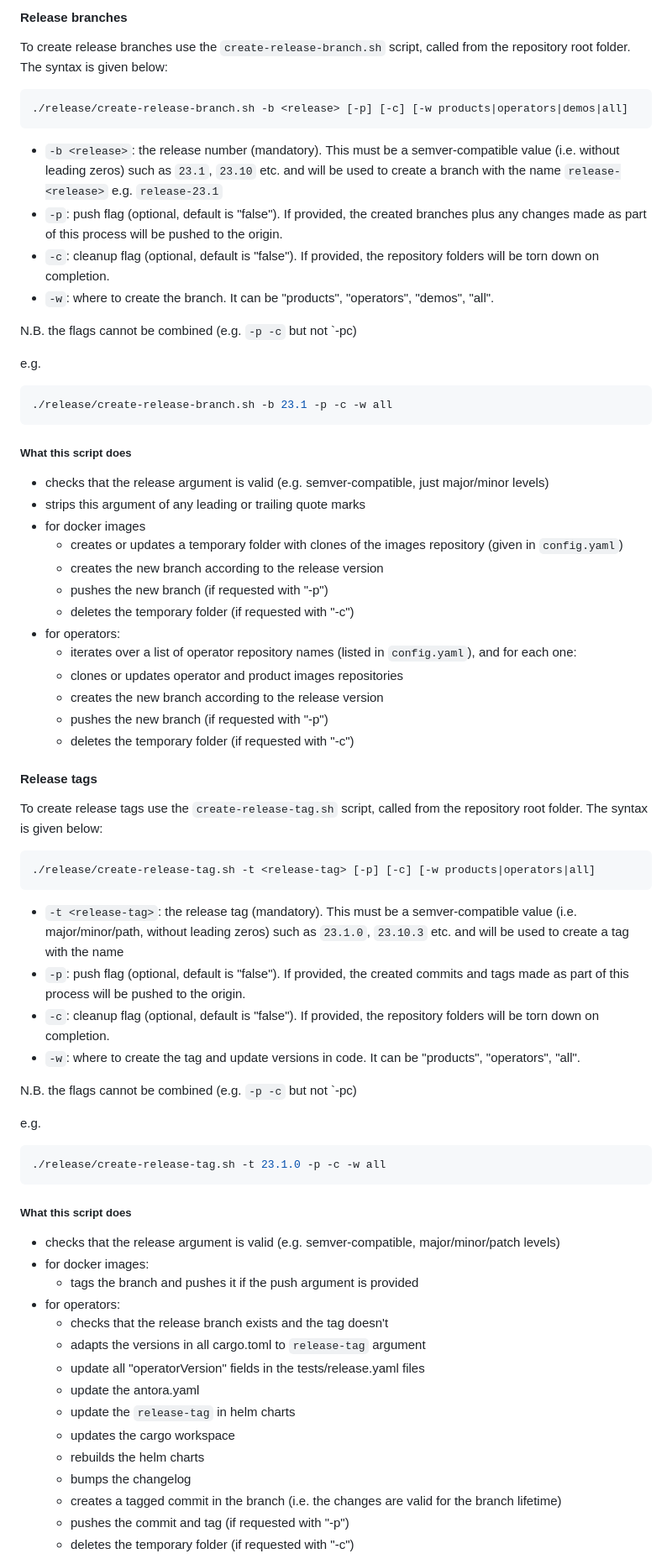
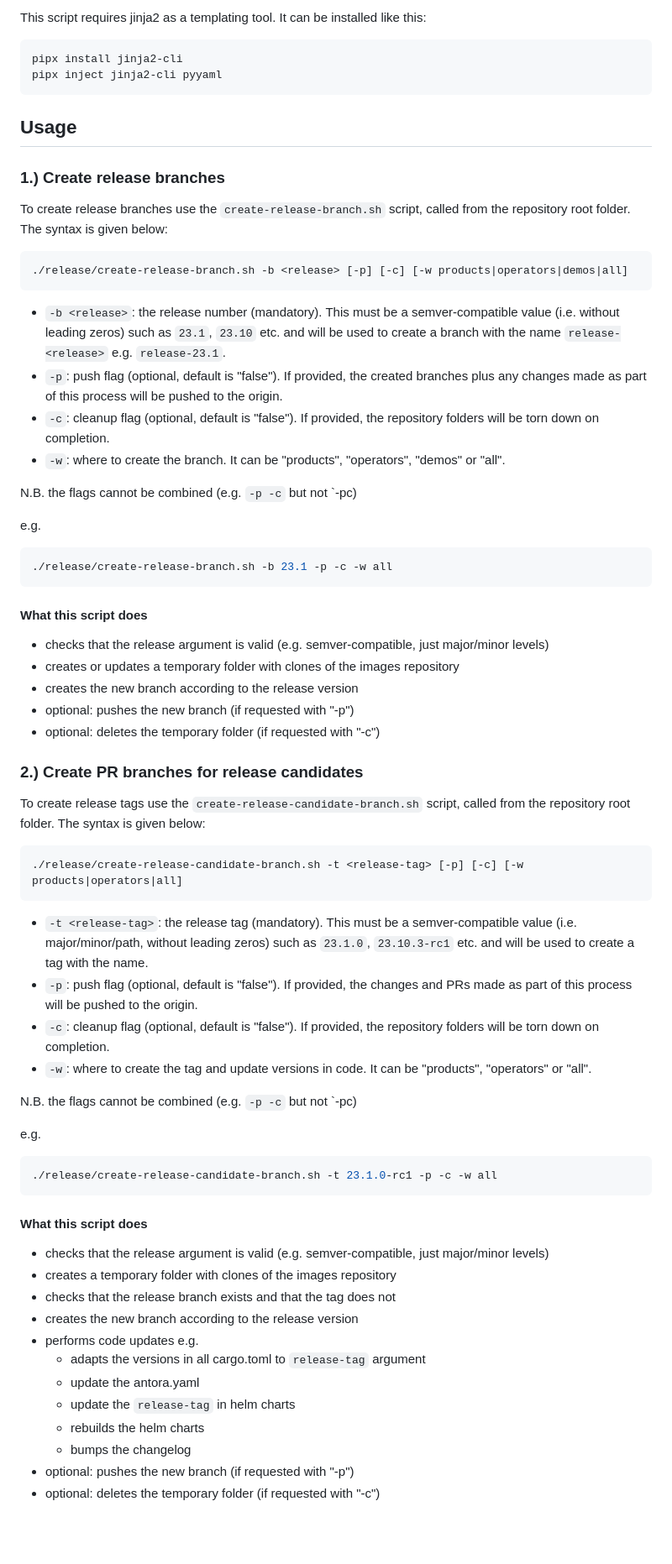
Before and after one commit to stackabletech/stackable-utils, a Markdown page: release/README.md, the part around one of its changes. Shown at 84% size. Drawn GitHub-style; blank space fills up the shorter version.

````diff
--- a/release/README.md
+++ b/release/README.md
@@ -87,16 +146,25 @@ You have to be logged in when running the `post-release.sh` script. The easiest
 
-#### Release branches
+This script requires jinja2 as a templating tool. It can be installed like this:
+
+```shell
+pipx install jinja2-cli
+pipx inject jinja2-cli pyyaml
+```
+
+## Usage
+
+### 1.) Create release branches
 
 To create release branches use the `create-release-branch.sh` script, called from the repository root folder. The syntax is given below:
 
-```
+```shell
 ./release/create-release-branch.sh -b <release> [-p] [-c] [-w products|operators|demos|all]
 ```
 
-- `-b <release>`: the release number (mandatory). This must be a semver-compatible value (i.e. without leading zeros) such as `23.1`, `23.10` etc. and will be used to create a branch with the name `release-<release>` e.g. `release-23.1`
+- `-b <release>`: the release number (mandatory). This must be a semver-compatible value (i.e. without leading zeros) such as `23.1`, `23.10` etc. and will be used to create a branch with the name `release-<release>` e.g. `release-23.1`.
 - `-p`: push flag (optional, default is "false"). If provided, the created branches plus any changes made as part of this process will be pushed to the origin.
 - `-c`: cleanup flag (optional, default is "false"). If provided, the repository folders will be torn down on completion.
-- `-w`: where to create the branch. It can be "products", "operators", "demos", "all".
+- `-w`: where to create the branch. It can be "products", "operators", "demos" or "all".
 
 N.B. the flags cannot be combined (e.g. `-p -c` but not `-pc)
 
@@ -106,58 +174,47 @@ e.g.
 ./release/create-release-branch.sh -b 23.1 -p -c -w all
 ```
 
-##### What this script does
+#### What this script does
 
 - checks that the release argument is valid (e.g. semver-compatible, just major/minor levels)
-- strips this argument of any leading or trailing quote marks
-- for docker images
-  - creates or updates a temporary folder with clones of the images repository (given in `config.yaml`)
-  - creates the new branch according to the release version
-  - pushes the new branch (if requested with "-p")
-  - deletes the temporary folder (if requested with "-c")
-- for operators:
-  - iterates over a list of operator repository names (listed in `config.yaml`), and for each one:
-  - clones or updates operator and product images repositories
-  - creates the new branch according to the release version
-  - pushes the new branch (if requested with "-p")
-  - deletes the temporary folder (if requested with "-c")
+- creates or updates a temporary folder with clones of the images repository
+- creates the new branch according to the release version
+- optional: pushes the new branch (if requested with "-p")
+- optional: deletes the temporary folder (if requested with "-c")
 
-#### Release tags
+### 2.) Create PR branches for release candidates
 
-To create release tags use the `create-release-tag.sh` script, called from the repository root folder. The syntax is given below:
+To create release tags use the `create-release-candidate-branch.sh` script, called from the repository root folder. The syntax is given below:
 
-```
-./release/create-release-tag.sh -t <release-tag> [-p] [-c] [-w products|operators|all]
+```shell
+./release/create-release-candidate-branch.sh -t <release-tag> [-p] [-c] [-w products|operators|all]
 ```
 
-- `-t <release-tag>`: the release tag (mandatory). This must be a semver-compatible value (i.e. major/minor/path, without leading zeros) such as `23.1.0`, `23.10.3` etc. and will be used to create a tag with the name
-- `-p`: push flag (optional, default is "false"). If provided, the created commits and tags made as part of this process will be pushed to the origin.
+- `-t <release-tag>`: the release tag (mandatory). This must be a semver-compatible value (i.e. major/minor/path, without leading zeros) such as `23.1.0`, `23.10.3-rc1` etc. and will be used to create a tag with the name.
+- `-p`: push flag (optional, default is "false"). If provided, the changes and PRs made as part of this process will be pushed to the origin.
 - `-c`: cleanup flag (optional, default is "false"). If provided, the repository folders will be torn down on completion.
-- `-w`: where to create the tag and update versions in code. It can be "products", "operators", "all".
+- `-w`: where to create the tag and update versions in code. It can be "products", "operators" or "all".
 
 N.B. the flags cannot be combined (e.g. `-p -c` but not `-pc)
 
 e.g.
 
 ```shell
-./release/create-release-tag.sh -t 23.1.0 -p -c -w all
+./release/create-release-candidate-branch.sh -t 23.1.0-rc1 -p -c -w all
 ```
 
-##### What this script does
+#### What this script does
 
-- checks that the release argument is valid (e.g. semver-compatible, major/minor/patch levels)
-- for docker images:
-  - tags the branch and pushes it if the push argument is provided
-- for operators:
-  - checks that the release branch exists and the tag doesn't
+- checks that the release argument is valid (e.g. semver-compatible, just major/minor levels)
+- creates a temporary folder with clones of the images repository
+- checks that the release branch exists and that the tag does not
+- creates the new branch according to the release version
+- performs code updates e.g.
   - adapts the versions in all cargo.toml to `release-tag` argument
-  - update all "operatorVersion" fields in the tests/release.yaml files
   - update the antora.yaml
-  - update the  `release-tag` in helm charts
-  - updates the cargo workspace
+  - update the `release-tag` in helm charts
   - rebuilds the helm charts
   - bumps the changelog
-  - creates a tagged commit in the branch (i.e. the changes are valid for the branch lifetime)
-  - pushes the commit and tag (if requested with "-p")
-  - deletes the temporary folder (if requested with "-c")
+- optional: pushes the new branch (if requested with "-p")
+- optional: deletes the temporary folder (if requested with "-c")
 
````
Also changed, not shown: other parts of release/README.md (+161 -107 lines), release/images/rb-flow.png (deleted), release/images/rb-utils.png (deleted), release/images/rc-flow.png (added), 9 other files.
